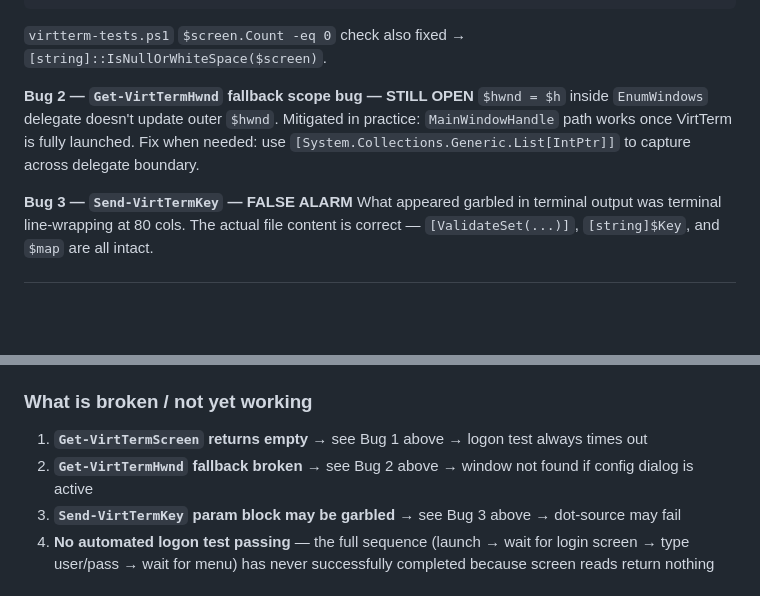
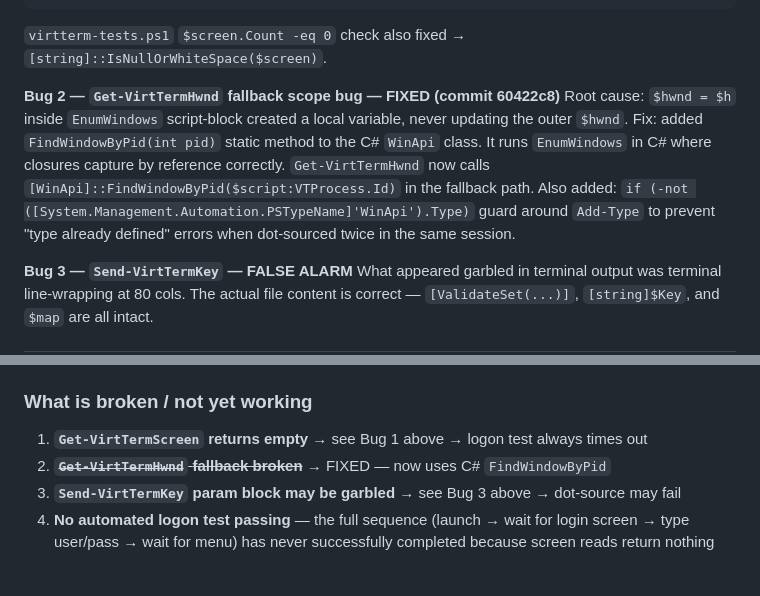
Before and after one commit to vperuvem/ear-explorer, a Markdown page: CONTEXT.md, 2 parts joined by grey strips. GitHub-like rendering; blank space fills up the shorter version.

Commit message:
docs: Bug 2 fixed - Get-VirtTermHwnd now uses C# FindWindowByPid

````diff
--- a/CONTEXT.md
+++ b/CONTEXT.md
@@ -265,10 +265,10 @@ function Get-VirtTermScreen {
 ```
 `virtterm-tests.ps1` `$screen.Count -eq 0` check also fixed → `[string]::IsNullOrWhiteSpace($screen)`.
 
-**Bug 2 — `Get-VirtTermHwnd` fallback scope bug — STILL OPEN**
-`$hwnd = $h` inside `EnumWindows` delegate doesn't update outer `$hwnd`.
-Mitigated in practice: `MainWindowHandle` path works once VirtTerm is fully launched.
-Fix when needed: use `[System.Collections.Generic.List[IntPtr]]` to capture across delegate boundary.
+**Bug 2 — `Get-VirtTermHwnd` fallback scope bug — FIXED (commit 60422c8)**
+Root cause: `$hwnd = $h` inside `EnumWindows` script-block created a local variable, never updating the outer `$hwnd`.
+Fix: added `FindWindowByPid(int pid)` static method to the C# `WinApi` class. It runs `EnumWindows` in C# where closures capture by reference correctly. `Get-VirtTermHwnd` now calls `[WinApi]::FindWindowByPid($script:VTProcess.Id)` in the fallback path.
+Also added: `if (-not ([System.Management.Automation.PSTypeName]'WinApi').Type)` guard around `Add-Type` to prevent "type already defined" errors when dot-sourced twice in the same session.
 
 **Bug 3 — `Send-VirtTermKey` — FALSE ALARM**
 What appeared garbled in terminal output was terminal line-wrapping at 80 cols.
@@ -352,7 +352,7 @@ Previous edit left duplicate entries (Execute, List, Receive, Send, User appeare
 
 ### What is broken / not yet working
 1. **`Get-VirtTermScreen` returns empty** → see Bug 1 above → logon test always times out
-2. **`Get-VirtTermHwnd` fallback broken** → see Bug 2 above → window not found if config dialog is active
+2. ~~**`Get-VirtTermHwnd` fallback broken**~~ → FIXED — now uses C# `FindWindowByPid`
 3. **`Send-VirtTermKey` param block may be garbled** → see Bug 3 above → dot-source may fail
 4. **No automated logon test passing** — the full sequence (launch → wait for login screen → type user/pass → wait for menu) has never successfully completed because screen reads return nothing
 
````
